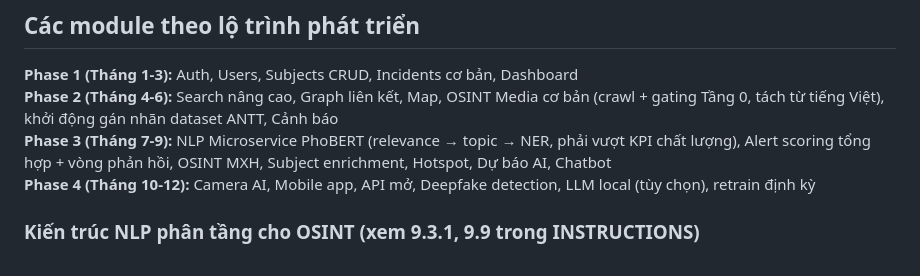
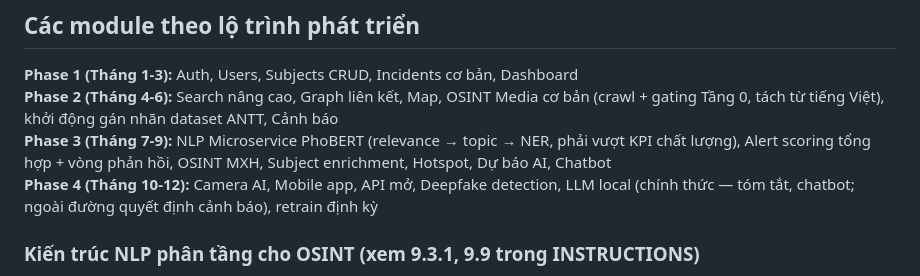
Before and after one commit to FangHaiWu/kh-soms, a Markdown page: CLAUDE.md, the part around the change. GitHub-like rendering.

```diff
--- a/CLAUDE.md
+++ b/CLAUDE.md
@@ -87,7 +87,7 @@ Auth: Bearer Token (JWT)
 **Phase 1 (Tháng 1-3):** Auth, Users, Subjects CRUD, Incidents cơ bản, Dashboard
 **Phase 2 (Tháng 4-6):** Search nâng cao, Graph liên kết, Map, OSINT Media cơ bản (crawl + gating Tầng 0, tách từ tiếng Việt), khởi động gán nhãn dataset ANTT, Cảnh báo
 **Phase 3 (Tháng 7-9):** NLP Microservice PhoBERT (relevance → topic → NER, phải vượt KPI chất lượng), Alert scoring tổng hợp + vòng phản hồi, OSINT MXH, Subject enrichment, Hotspot, Dự báo AI, Chatbot
-**Phase 4 (Tháng 10-12):** Camera AI, Mobile app, API mở, Deepfake detection, LLM local (tùy chọn), retrain định kỳ
+**Phase 4 (Tháng 10-12):** Camera AI, Mobile app, API mở, Deepfake detection, LLM local (chính thức — tóm tắt, chatbot; ngoài đường quyết định cảnh báo), retrain định kỳ
 
 ### Kiến trúc NLP phân tầng cho OSINT (xem 9.3.1, 9.9 trong INSTRUCTIONS)
 - **Tầng 0** (NestJS): gating từ khóa/từ lóng theo từ đã tách (underthesea) — KHÔNG khớp chuỗi con
```
Also changed, not shown: INSTRUCTIONS_ANTT_KHANHHOA.md (+4 -4 lines).
